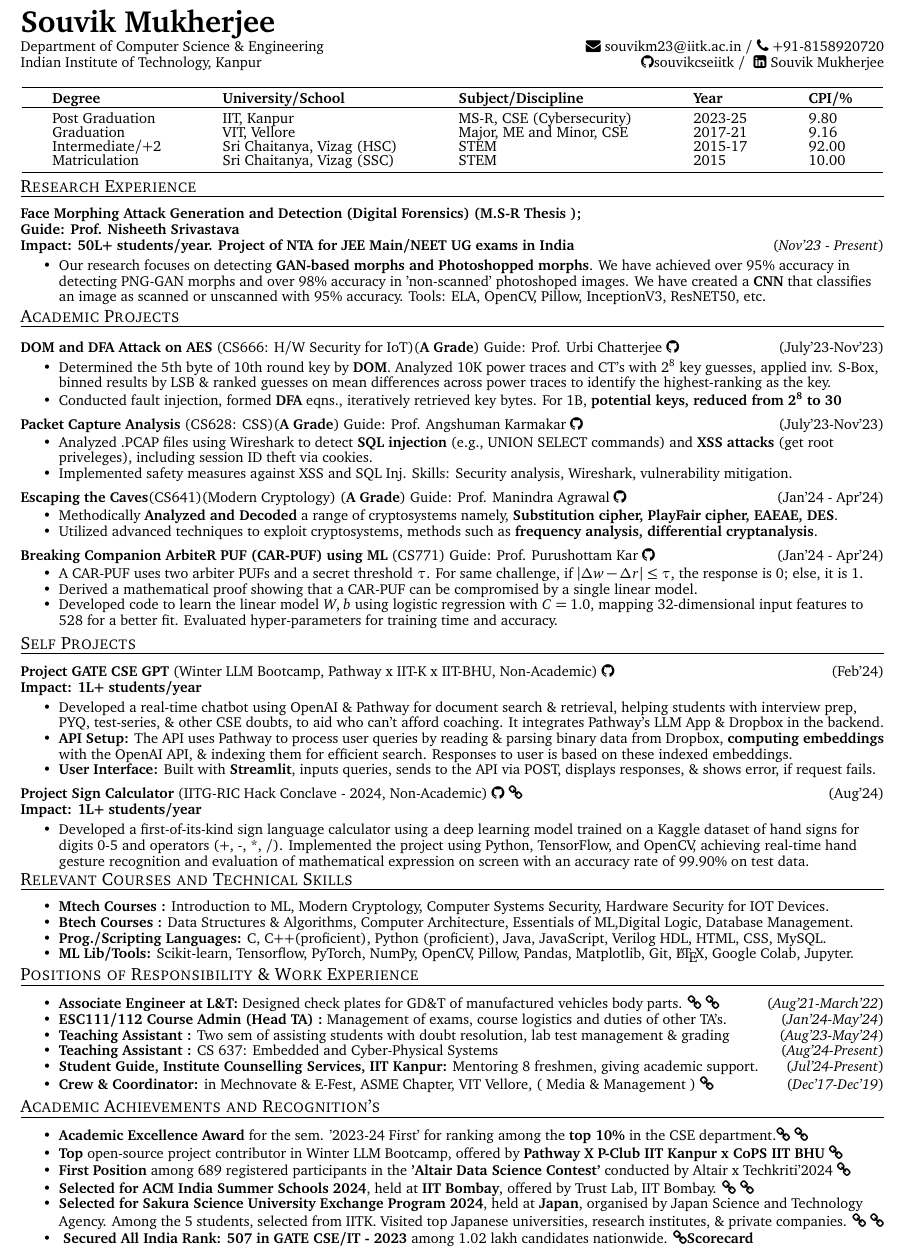
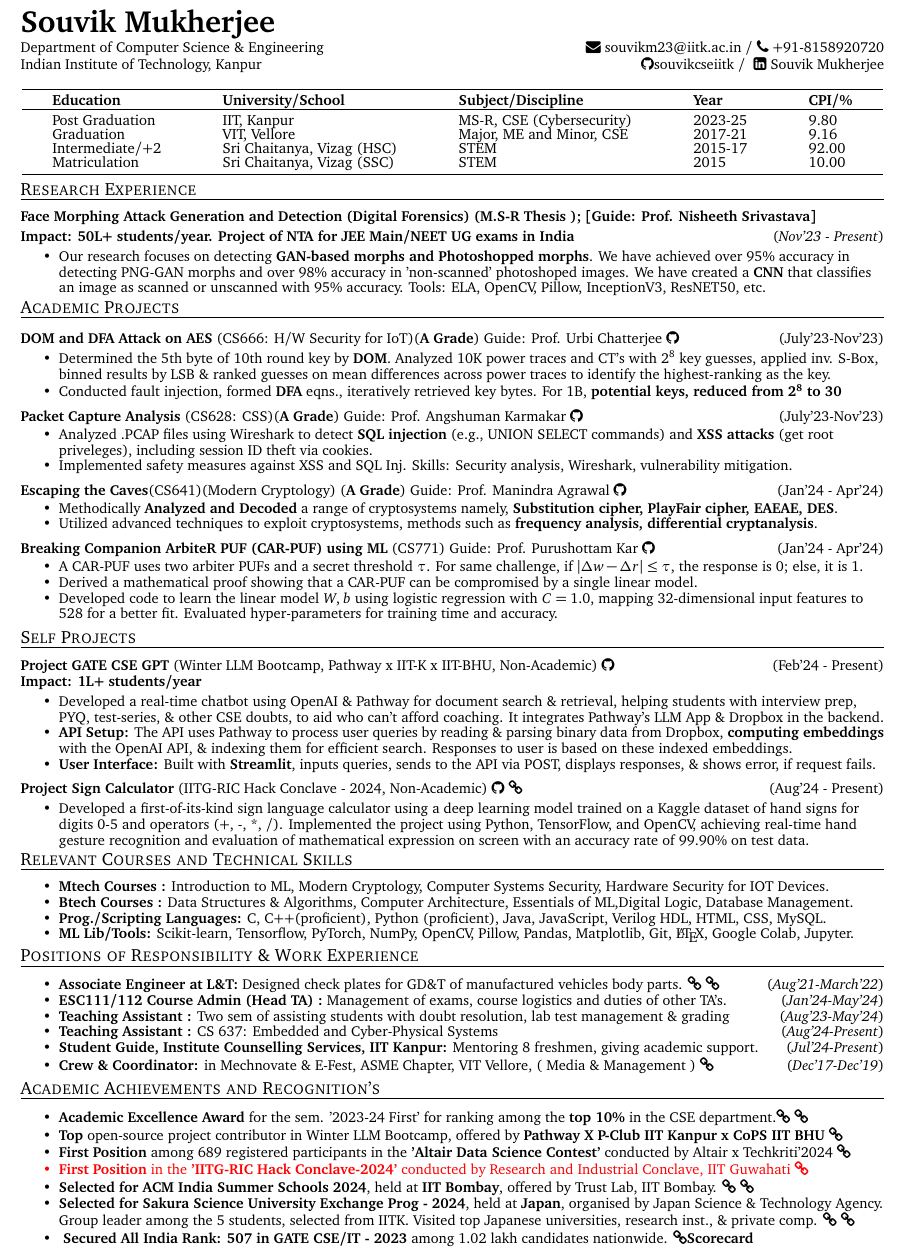
Before and after one commit to souvikcseiitk/my-CV, a LaTeX document (SDE1_Souvik.tex): part of the page, cut so that both start at the same text. Compiled offline with pdfLaTeX.

Commit message:
Update SDE1_Souvik.tex

```diff
--- a/SDE1_Souvik.tex
+++ b/SDE1_Souvik.tex
@@ -116,7 +116,7 @@ Indian Institute of Technology, Kanpur \hfill \href{https://github.com/souvikcse
 \centering
 \begin{tabular}{lllll}
 \toprule
-\textbf{Degree}    & \textbf{University/School}   & \textbf{Subject/Discipline}    & \textbf{Year}     & \textbf{CPI/\%} \\
+\textbf{Education}    & \textbf{University/School}   & \textbf{Subject/Discipline}    & \textbf{Year}     & \textbf{CPI/\%} \\
 \toprule
 Post Graduation & IIT, Kanpur    & MS-R, CSE (Cybersecurity)    & 2023-25   & 9.80\\
 Graduation  & VIT, Vellore & Major, ME and Minor, CSE  & 2017-21   & 9.16\\
@@ -129,7 +129,7 @@ Matriculation   & Sri Chaitanya, Vizag (SSC)   & STEM    & 2015          & 10.00
 
 %----------- Research -----------------
 \shorterSection{Research Experience}
-\textbf{Face Morphing Attack Generation and Detection (Digital Forensics) (M.S-R Thesis );  \\Guide: Prof. Nisheeth Srivastava}
+\textbf{Face Morphing Attack Generation and Detection (Digital Forensics) (M.S-R Thesis );  [Guide: Prof. Nisheeth Srivastava] }
 \vspace{2.8pt}
 \\\textbf{Impact: 50L+ students/year. Project of NTA for JEE Main/NEET UG exams in India}
 \hfill\hfill(\textit{Nov'23 - Present})
@@ -202,7 +201,7 @@ Matriculation   & Sri Chaitanya, Vizag (SSC)   & STEM    & 2015          & 10.00
 %----------- Self PROJECT-----------------
 \vspace{4pt}
 \shorterSection{Self Projects}
-\textbf{Project GATE CSE GPT} (Winter LLM Bootcamp, Pathway x IIT-K x IIT-BHU, Non-Academic) \href{https://github.com/souvikcseiitk/gate_cse_gpt}{\faGithub{}} \hfill(Feb'24) \\
+\textbf{Project GATE CSE GPT} (Winter LLM Bootcamp, Pathway x IIT-K x IIT-BHU, Non-Academic) \href{https://github.com/souvikcseiitk/gate_cse_gpt}{\faGithub{}} \hfill(Feb'24 - Present) \\
          \textbf{Impact: 1L+ students/year} \\
 
 	\begin{itemize}
@@ -216,8 +215,7 @@ Matriculation   & Sri Chaitanya, Vizag (SSC)   & STEM    & 2015          & 10.00
 
 \vspace{0.5mm}
 
-\textbf{Project Sign Calculator} (IITG-RIC Hack Conclave - 2024, Non-Academic) \href{https://github.com/souvikcseiitk/sign-calculator}{\faGithub{}} \href{https://nbviewer.org/github/souvikcseiitk/sign-calculator/blob/main/0_main.ipynb}{\faLink{}} \hfill(Aug'24) \\
-         \textbf{Impact: 1L+ students/year} \\
+\textbf{Project Sign Calculator} (IITG-RIC Hack Conclave - 2024, Non-Academic) \href{https://github.com/souvikcseiitk/sign-calculator}{\faGithub{}} \href{https://nbviewer.org/github/souvikcseiitk/sign-calculator/blob/main/0_main.ipynb}{\faLink{}} \hfill(Aug'24 - Present) \\
 
 	\begin{itemize}
 
@@ -276,13 +274,13 @@ Matriculation   & Sri Chaitanya, Vizag (SSC)   & STEM    & 2015          & 10.00
   \item {\textbf{Top }}open-source project contributor in Winter LLM Bootcamp, offered by \textbf{Pathway X P-Club IIT Kanpur x CoPS IIT BHU} \href{https://t.certifier.io/CL0/https:%2F%2Fapi.credsverse.com%2Fv1%2Fusers%2Finvite%2Fceed2b44-26ae-4085-a1c6-291760efed0a/1/0102018ede88dc5e-89a09bd7-6cea-4807-a2c9-3dff747834d9-000000/_U00joiSf7_qp3anDSJNAiO00y7Hxm7ONFmpv6zOP2g=348}{\faLink{}}\\[-0.6cm]
 
   \item \textbf{First Position} among 689 registered participants in the \textbf{'Altair Data Science Contest'} conducted by Altair x Techkriti'2024 \href{https://drive.google.com/file/d/1D9f-N0dg1hDBg25C0PcwicyXPSVoKH6y/view?usp=sharing}{\faLink{}}
-
+\textcolor{red}{ \item \textbf{First Position} in the \textbf{'IITG-RIC Hack Conclave-2024'} conducted by Research and Industrial Conclave, IIT Guwahati \href{https://drive.google.com/file/d/1D9f-N0dg1hDBg25C0PcwicyXPSVoKH6y/view?usp=sharing}{\faLink{}} }
 
     \item {\textbf{Selected for ACM India Summer Schools 2024}}, held at {\textbf{IIT Bombay}}, offered by Trust Lab, IIT Bombay. \href{https://drive.google.com/file/d/1mHDlgpKEQpYF-BHE-QLPfYljADycJgEZ/view?usp=sharing}{\faLink{}}
     \href{https://trustlab.iitb.ac.in/trust-matters-2024-jun-summer-school-on-cryptography}{\faLink{}}
 
 
-   \item {\textbf{Selected for Sakura Science University Exchange Program 2024}}, held at {\textbf{Japan}}, organised by Japan Science and Technology Agency. Among the 5 students, selected from IITK. Visited top Japanese universities, research institutes, \& private companies.   \href{https://drive.google.com/file/d/1cprXZQaC9tLiOLi9QPF0u9wuk8HzhmZm/view?usp=sharing}{\faLink{}}
+   \item {\textbf{Selected for Sakura Science University Exchange Prog - 2024}}, held at {\textbf{Japan}}, organised by Japan Science \& Technology Agency. Group leader among the 5 students, selected from IITK. Visited top Japanese universities, research inst., \& private comp.   \href{https://drive.google.com/file/d/1cprXZQaC9tLiOLi9QPF0u9wuk8HzhmZm/view?usp=sharing}{\faLink{}}
    \href{https://www.iitk.ac.in/oir/data/list-of-students-sakura-14-06-24.pdf}{\faLink{}}
 
    \item \textbf{ Secured All India Rank: 507 in GATE CSE/IT - 2023} among 1.02 lakh candidates nationwide. \href{https://drive.google.com/file/d/1IkVH0v_xUTgL83VHjq7N5oFpSjw99Zma/view?usp=drive_link}{\faLink{\textbf{Scorecard}}}
```
Also changed, not shown: SDE1_Souvik.tex (1 more changed lines).
